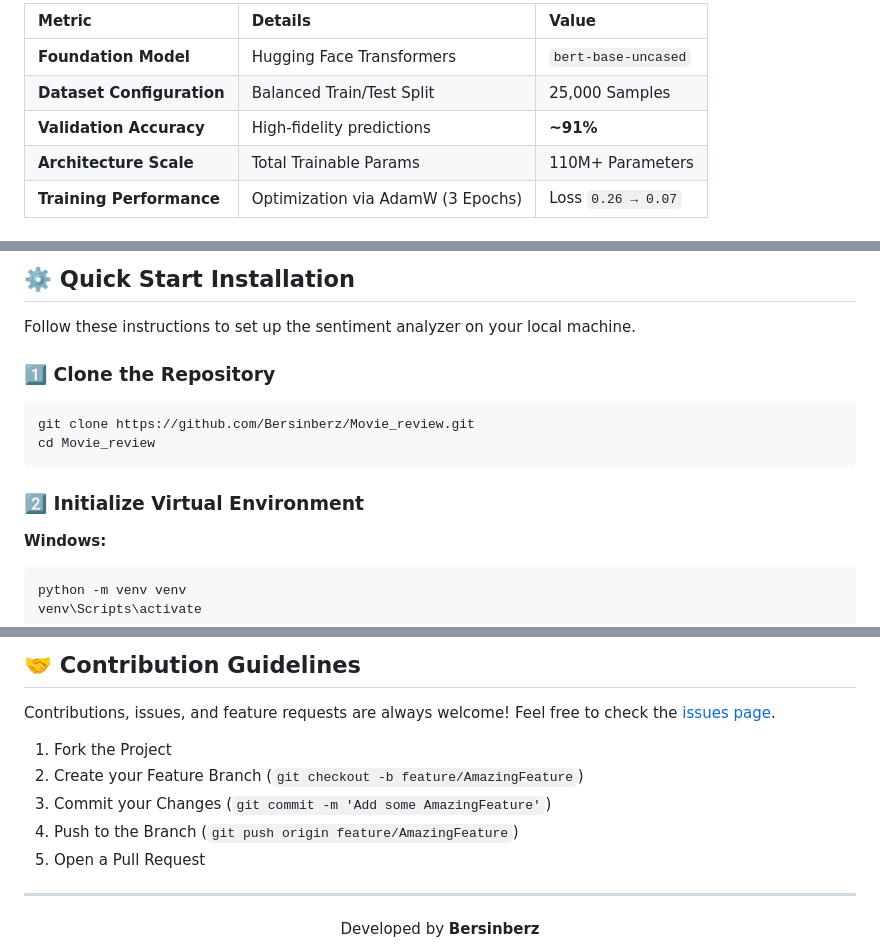
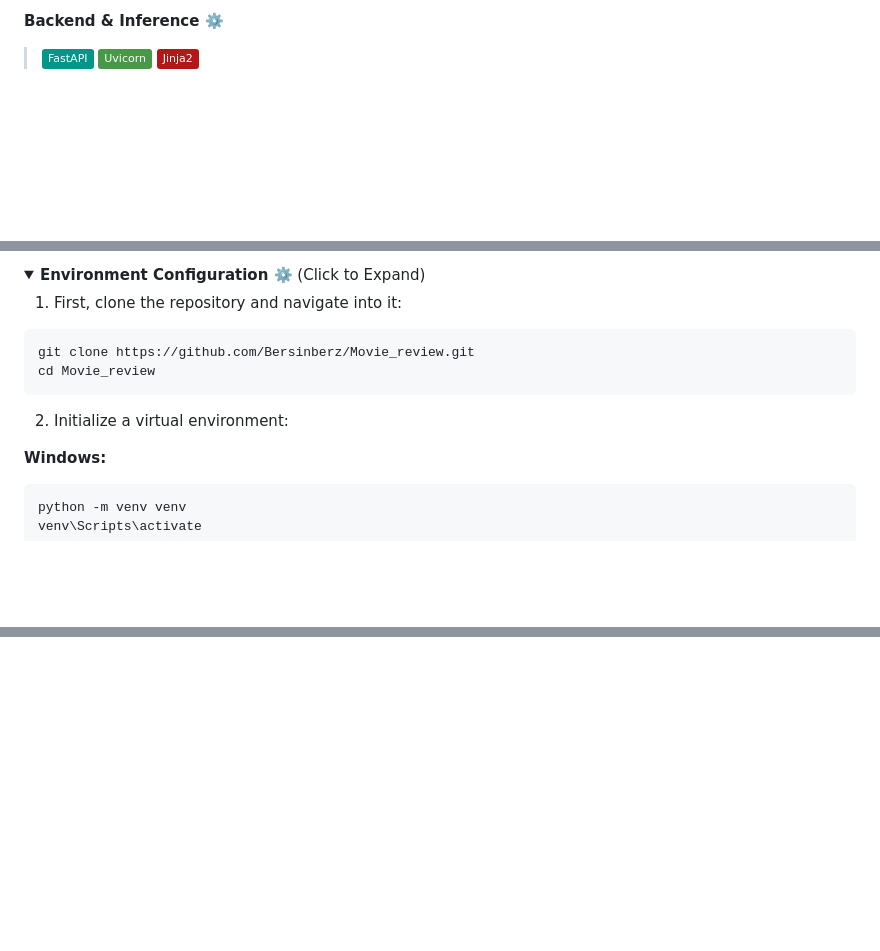
Before and after one commit to Bersinberz/Movie_review, a Markdown page: README.md, 3 parts joined by grey strips. GitHub-like rendering; folded sections open; badges without logos; blank space fills up the shorter version.

````diff
--- a/README.md
+++ b/README.md
@@ -45,9 +37,4 @@ We successfully fine-tuned the base BERT model on the **IMDB Large Movie Review
 
-| Metric | Details | Value |
-| :--- | :--- | :--- |
-| **Foundation Model** | Hugging Face Transformers | `bert-base-uncased` |
-| **Dataset Configuration** | Balanced Train/Test Split | 25,000 Samples |
-| **Validation Accuracy** | High-fidelity predictions | **~91%** |
-| **Architecture Scale** | Total Trainable Params | 110M+ Parameters |
-| **Training Performance** | Optimization via AdamW (3 Epochs) | Loss `0.26 → 0.07` |
+**Backend & Inference ⚙️**
+> <img src="https://img.shields.io/badge/FastAPI-009688?style=flat&logo=fastapi&logoColor=white" /> <img src="https://img.shields.io/badge/Uvicorn-499848?style=flat&logo=uvicorn&logoColor=white" /> <img src="https://img.shields.io/badge/Jinja2-B41717?style=flat&logo=jinja&logoColor=white" />
 
@@ -79,16 +54,14 @@ Movie_review/
 
-## ⚙️ Quick Start Installation
+<details>
+<summary><b>Environment Configuration ⚙️</b> (Click to Expand)</summary>
 
-Follow these instructions to set up the sentiment analyzer on your local machine.
-
-### 1️⃣ Clone the Repository
-
+1. First, clone the repository and navigate into it:
 ```bash
 git clone https://github.com/Bersinberz/Movie_review.git
 cd Movie_review
 ```
 
-### 2️⃣ Initialize Virtual Environment
+2. Initialize a virtual environment:
 
 **Windows:**
 ```bash
@@ -154,17 +154 @@ The cinematography was absolutely breathtaking, but the plot felt significantly
 </div>
-
-## 🤝 Contribution Guidelines
-
-Contributions, issues, and feature requests are always welcome! Feel free to check the [issues page](https://github.com/Bersinberz/Movie_review/issues).
-
-1. Fork the Project
-2. Create your Feature Branch (`git checkout -b feature/AmazingFeature`)
-3. Commit your Changes (`git commit -m 'Add some AmazingFeature'`)
-4. Push to the Branch (`git push origin feature/AmazingFeature`)
-5. Open a Pull Request
-
----
-
-<p align="center">
-  Developed by <b>Bersinberz</b>
-</p>
````
Also changed, not shown: other parts of README.md (+74 -67 lines).
